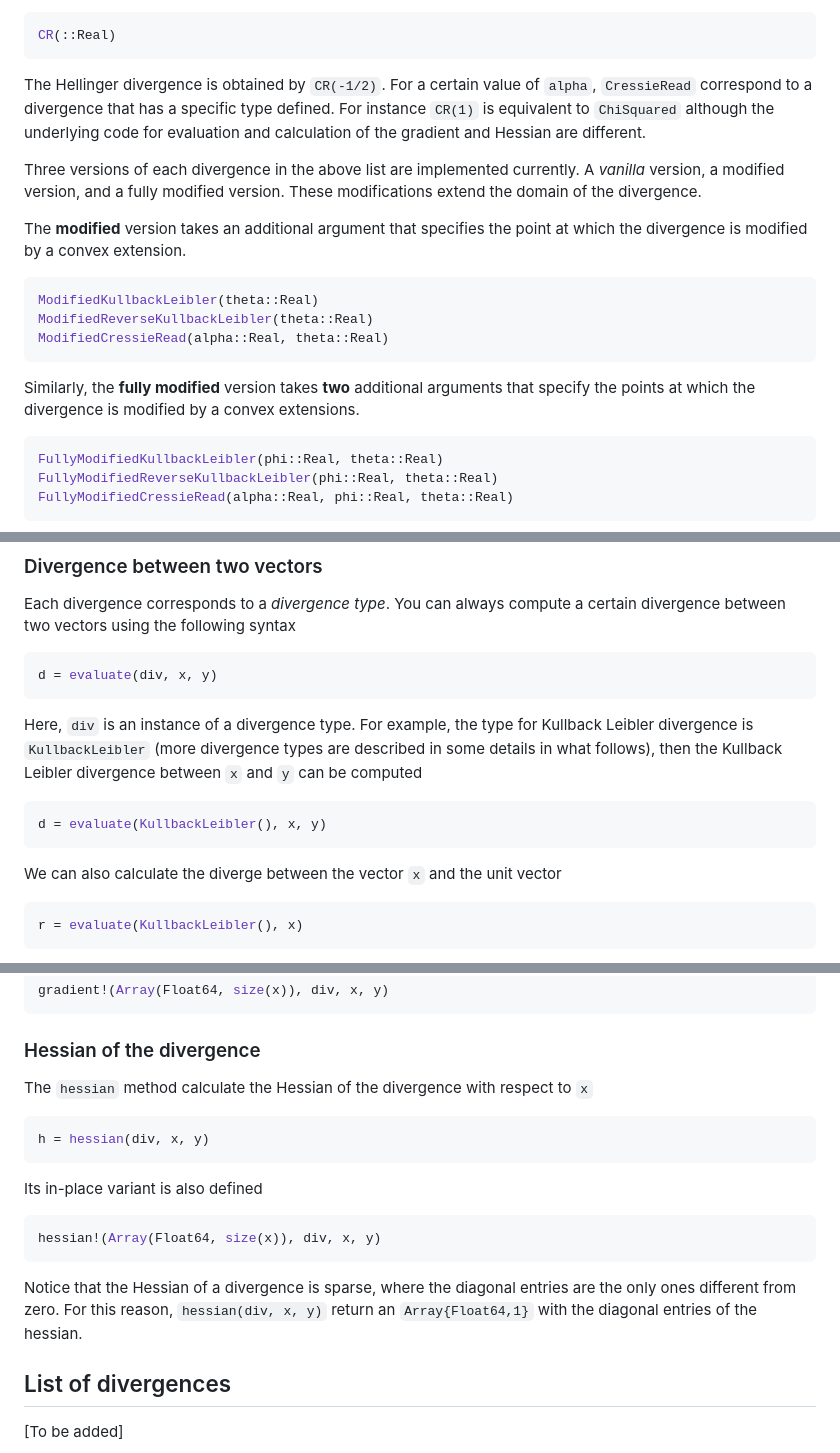
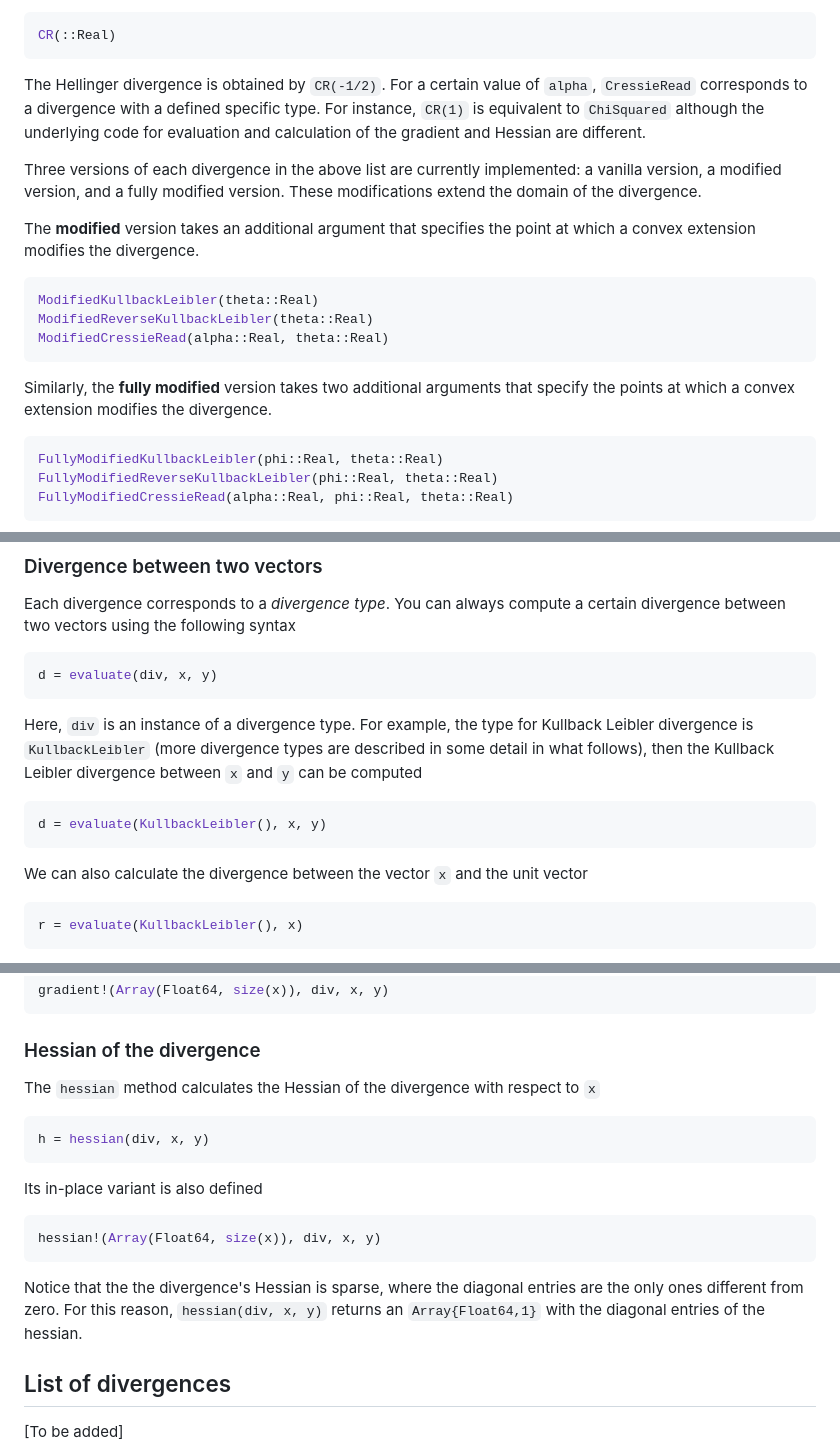
Before and after one commit to gragusa/Divergences.jl, a Markdown page: README.md, 3 parts joined by grey strips. Rendered like a GitHub page.

````diff
--- a/README.md
+++ b/README.md
@@ -26,18 +26,18 @@ The `CressieRead` type define a family of divergences indexed by a parameter `al
 ```julia
 CR(::Real)
 ```
-The Hellinger divergence is obtained by `CR(-1/2)`. For a certain value of `alpha`, `CressieRead` correspond to a divergence that has a specific type defined. For instance `CR(1)` is equivalent to `ChiSquared` although the underlying code for evaluation and calculation of the gradient and Hessian are different.
+The Hellinger divergence is obtained by `CR(-1/2)`. For a certain value of `alpha`, `CressieRead` corresponds to a divergence with a defined specific type. For instance, `CR(1)` is equivalent to `ChiSquared` although the underlying code for evaluation and calculation of the gradient and Hessian are different.
 
-Three versions of each divergence in the above list are implemented currently. A *vanilla* version, a modified version, and a fully modified version. These modifications extend the domain of the divergence.
+Three versions of each divergence in the above list are currently implemented: a vanilla version, a modified version, and a fully modified version. These modifications extend the domain of the divergence.
 
-The **modified** version takes an additional argument that specifies the point at which the divergence is modified by a convex extension.
+The **modified** version takes an additional argument that specifies the point at which a convex extension modifies the divergence.
 ```julia
 ModifiedKullbackLeibler(theta::Real)
 ModifiedReverseKullbackLeibler(theta::Real)
 ModifiedCressieRead(alpha::Real, theta::Real)
 ```
 
-Similarly, the **fully modified** version takes **two** additional arguments that specify the points at which the divergence is modified by a convex extensions.
+Similarly, the **fully modified** version takes two additional arguments that specify the points at which a convex extension modifies the divergence.
 ```julia
 FullyModifiedKullbackLeibler(phi::Real, theta::Real)
 FullyModifiedReverseKullbackLeibler(phi::Real, theta::Real)
@@ -55,12 +55,12 @@ Each divergence corresponds to a *divergence type*. You can always compute a cer
 d = evaluate(div, x, y)
 ```
 
-Here, `div` is an instance of a divergence type. For example, the type for Kullback Leibler divergence is ``KullbackLeibler`` (more divergence types are described in some details in what follows), then the Kullback Leibler divergence between ``x`` and ``y`` can be computed
+Here, `div` is an instance of a divergence type. For example, the type for Kullback Leibler divergence is ``KullbackLeibler`` (more divergence types are described in some detail in what follows), then the Kullback Leibler divergence between ``x`` and ``y`` can be computed
 ```julia
 d = evaluate(KullbackLeibler(), x, y)
 ```
 
-We can also calculate the diverge between the vector ``x`` and the unit vector
+We can also calculate the divergence between the vector ``x`` and the unit vector
 ```julia
 r = evaluate(KullbackLeibler(), x)
 ```
@@ -88,7 +88,7 @@ gradient!(Array(Float64, size(x)), div, x, y)
 ```
 
 ### Hessian of the divergence
-The `hessian` method calculate the Hessian of the divergence with respect to ``x``
+The `hessian` method calculates the Hessian of the divergence with respect to ``x``
 ```julia
 h = hessian(div, x, y)
 ```
@@ -97,7 +97,7 @@ Its in-place variant is also defined
 hessian!(Array(Float64, size(x)), div, x, y)
 ```
 
-Notice that the Hessian of a divergence is sparse, where the diagonal entries are the only ones different from zero. For this reason, `hessian(div, x, y)` return an `Array{Float64,1}` with the diagonal entries of the hessian.
+Notice that the the divergence's Hessian is sparse, where the diagonal entries are the only ones different from zero. For this reason, `hessian(div, x, y)` returns an `Array{Float64,1}` with the diagonal entries of the hessian.
 
 ## List of divergences
 
````
Also changed, not shown: other parts of README.md (+1 -1 lines).
